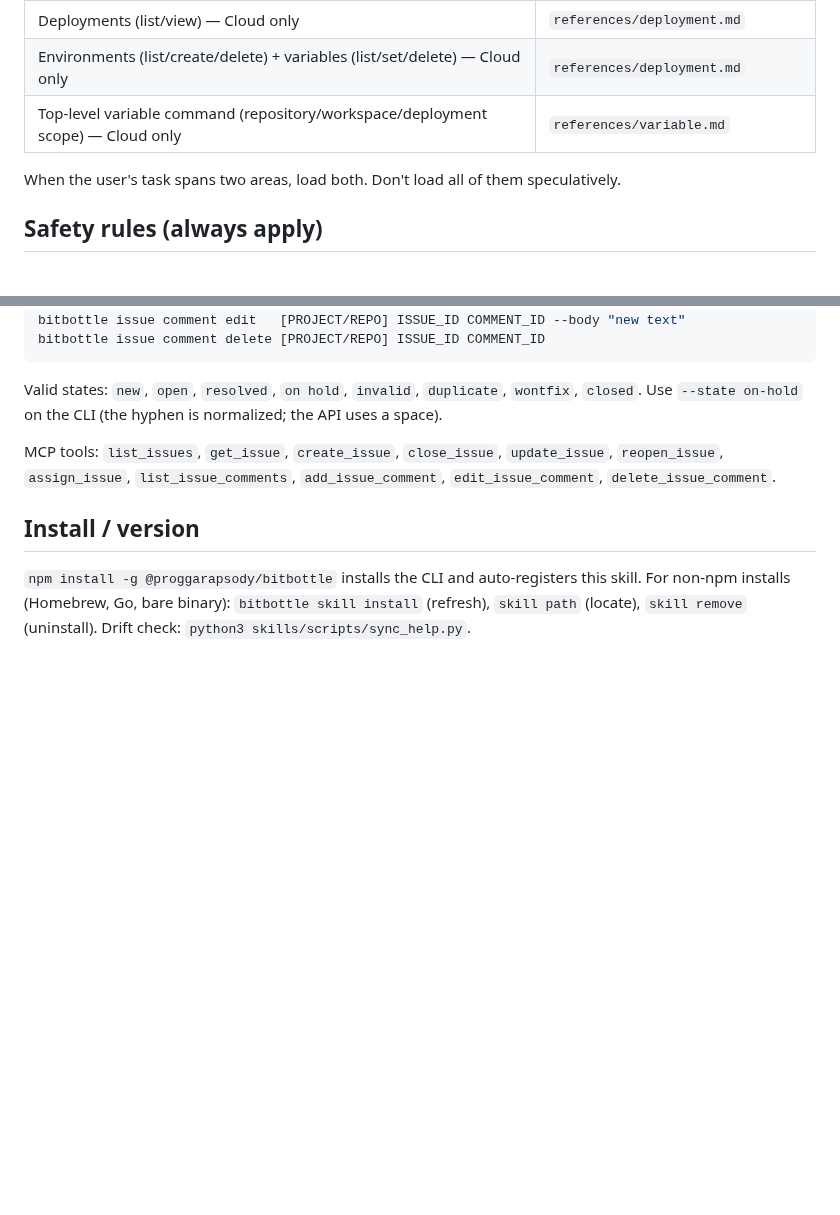
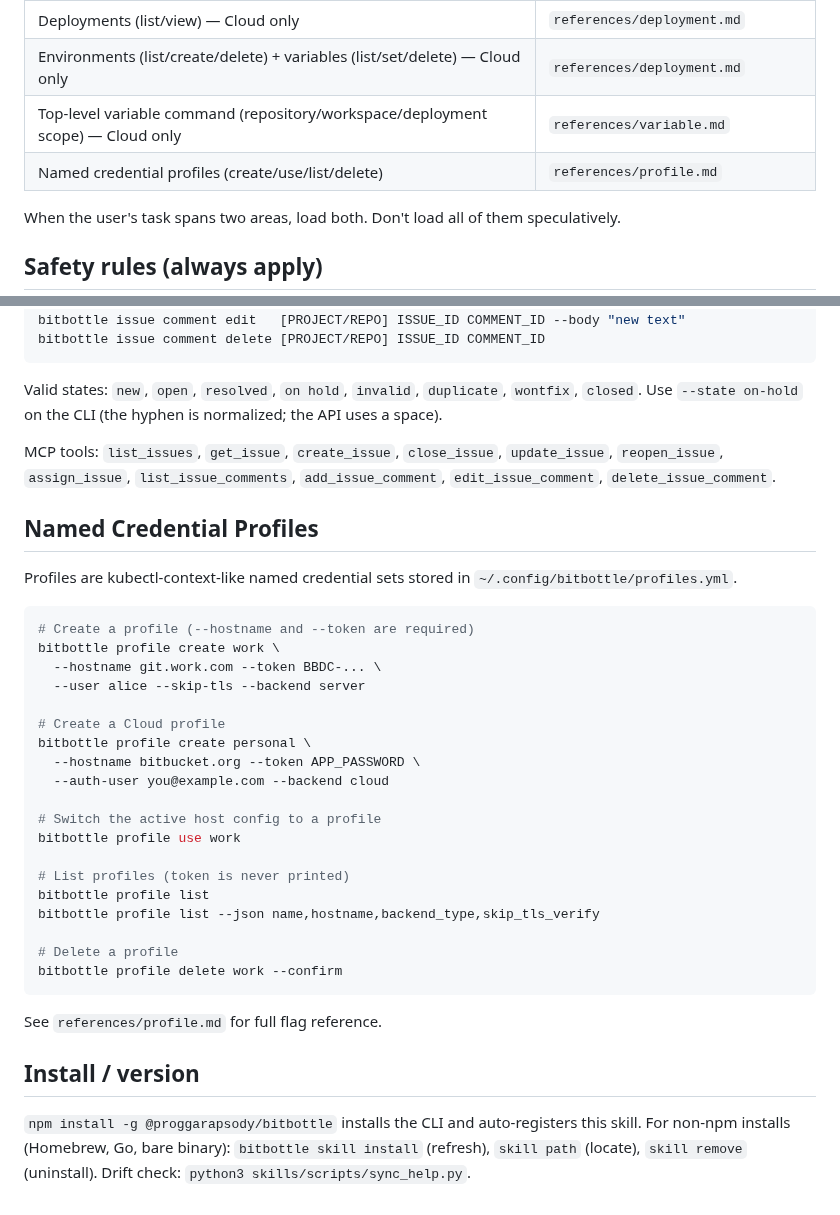
Before and after one commit to proggarapsody/bitbottle, a Markdown page: skills/SKILL.md, 2 parts joined by grey strips. GitHub-like rendering; blank space fills up the shorter version.

````diff
--- a/skills/SKILL.md
+++ b/skills/SKILL.md
@@ -28,6 +28,7 @@ not sure about.**
 | Deployments (list/view) — Cloud only | `references/deployment.md` |
 | Environments (list/create/delete) + variables (list/set/delete) — Cloud only | `references/deployment.md` |
 | Top-level variable command (repository/workspace/deployment scope) — Cloud only | `references/variable.md` |
+| Named credential profiles (create/use/list/delete) | `references/profile.md` |
 
 When the user's task spans two areas, load both. Don't load all of
 them speculatively.
@@ -227,6 +228,35 @@ MCP tools: `list_issues`, `get_issue`, `create_issue`, `close_issue`,
 `update_issue`, `reopen_issue`, `assign_issue`, `list_issue_comments`,
 `add_issue_comment`, `edit_issue_comment`, `delete_issue_comment`.
 
+## Named Credential Profiles
+
+Profiles are kubectl-context-like named credential sets stored in
+`~/.config/bitbottle/profiles.yml`.
+
+```bash
+# Create a profile (--hostname and --token are required)
+bitbottle profile create work \
+  --hostname git.work.com --token BBDC-... \
+  --user alice --skip-tls --backend server
+
+# Create a Cloud profile
+bitbottle profile create personal \
+  --hostname bitbucket.org --token APP_PASSWORD \
+  --auth-user you@example.com --backend cloud
+
+# Switch the active host config to a profile
+bitbottle profile use work
+
+# List profiles (token is never printed)
+bitbottle profile list
+bitbottle profile list --json name,hostname,backend_type,skip_tls_verify
+
+# Delete a profile
+bitbottle profile delete work --confirm
+```
+
+See `references/profile.md` for full flag reference.
+
 ## Install / version
 
 `npm install -g @proggarapsody/bitbottle` installs the CLI and
````
Also changed, not shown: BACKLOG.md (+8 -8 lines), skills/references/profile.md (added, +69 -0 lines).
